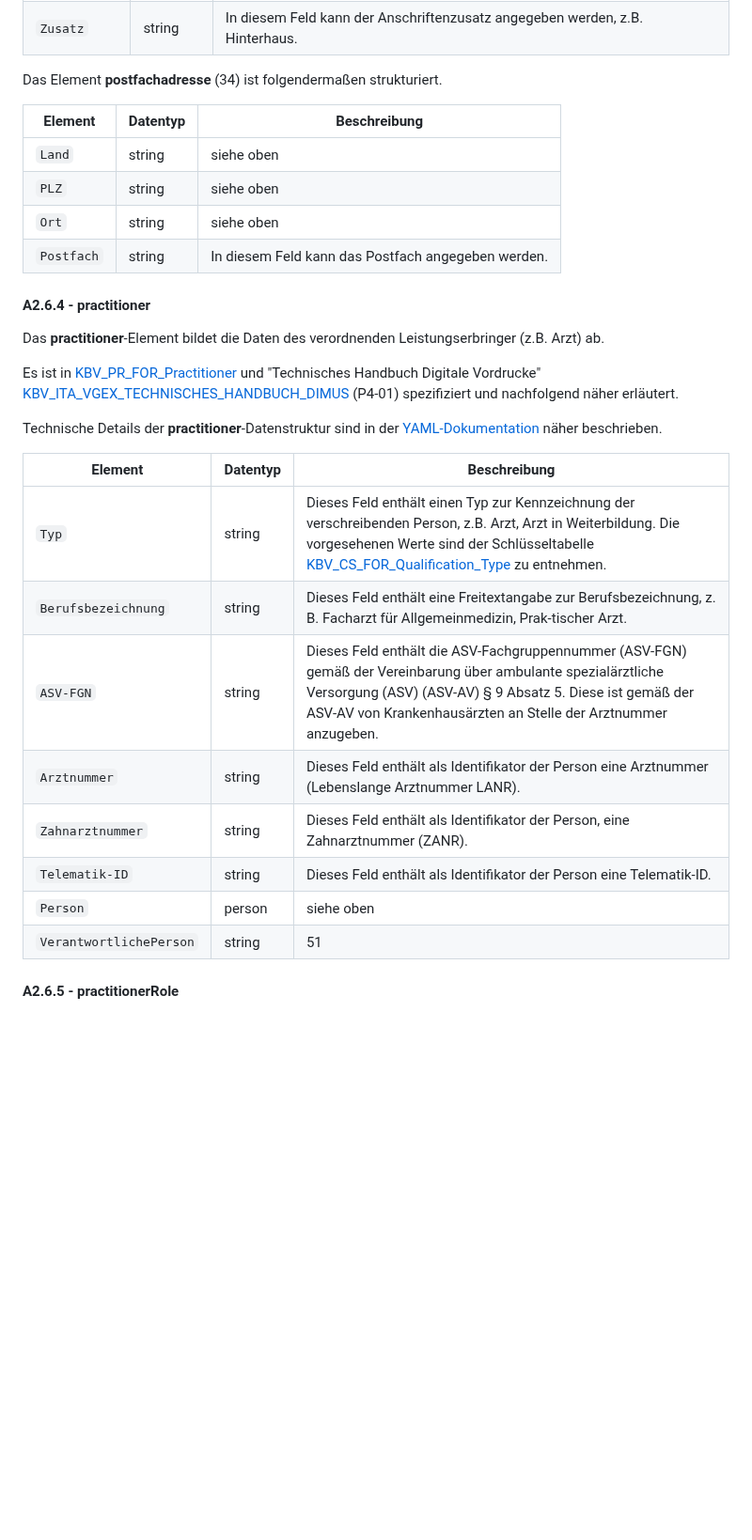
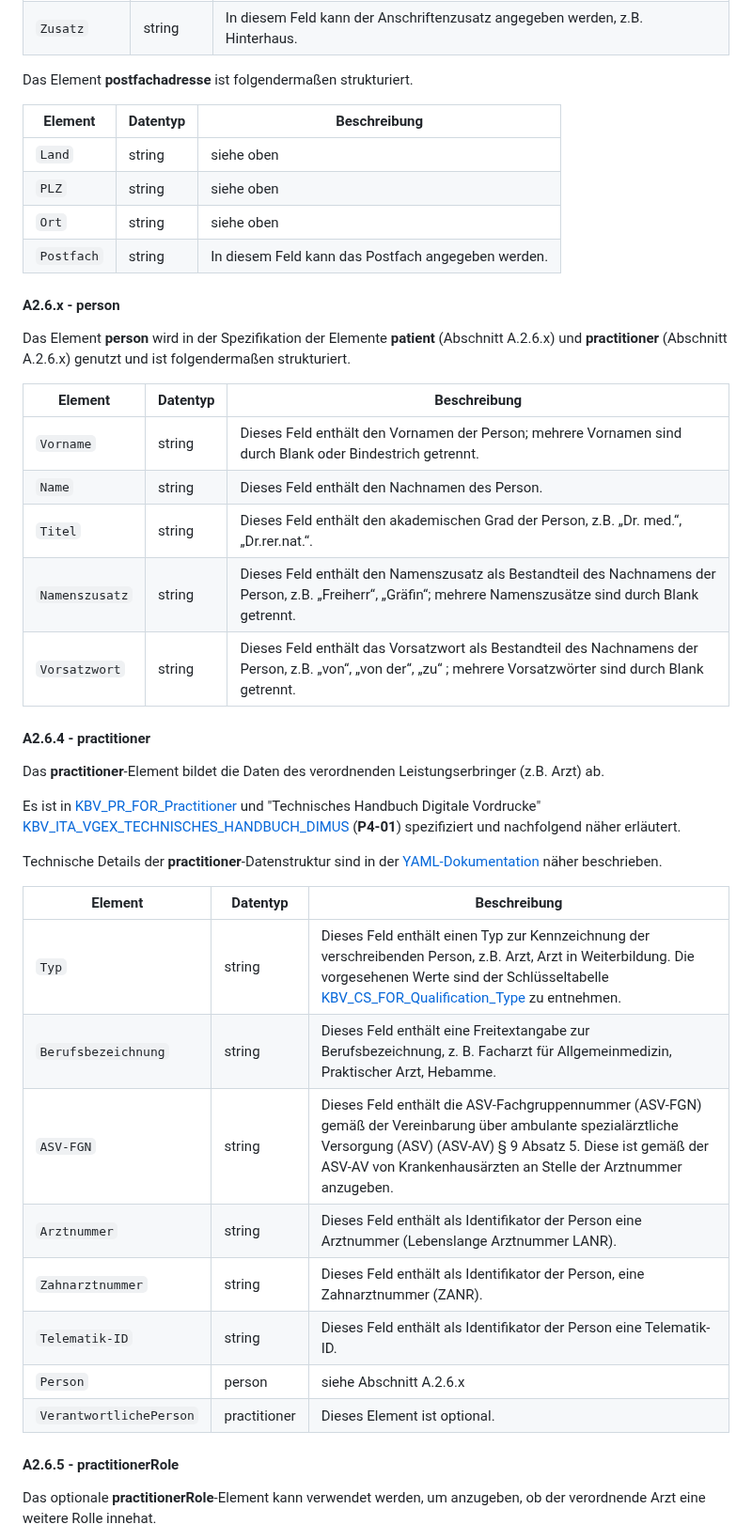
Before and after one commit to eHealthCardLink/Spezifikation, a Markdown page: Anhang-A-E-Rezept-Einlösen.md, the part around one of its changes. Shown at 94% size. Drawn GitHub-style; blank space fills up the shorter version.

Commit message:
Update Anhang-A-E-Rezept-Einlösen.md
Editing organization.

```diff
--- a/Anhang-A-E-Rezept-Einlösen.md
+++ b/Anhang-A-E-Rezept-Einlösen.md
@@ -343,7 +350,7 @@ Das Element **strassenadresse** ist folgendermaßen strukturiert.
 | `Hausnummer` | string | In diesem Feld kann die Hausnummer angegeben werden. |
 | `Zusatz` | string | In diesem Feld kann der Anschriftenzusatz angegeben werden, z.B. Hinterhaus. |
 
-Das Element **postfachadresse** (34) ist folgendermaßen strukturiert.
+Das Element **postfachadresse** ist folgendermaßen strukturiert.
 
 | Element | Datentyp | Beschreibung |
 | --- | --- |  --- |
@@ -352,26 +359,38 @@ Das Element **postfachadresse** (34) ist folgendermaßen strukturiert.
 | `Ort` | string | siehe oben |
 | `Postfach` | string | In diesem Feld kann das Postfach angegeben werden. |
 
+#### A2.6.x - person
 
-  #### A2.6.4 - practitioner
+Das Element **person** wird in der Spezifikation der Elemente **patient** (Abschnitt A.2.6.x) und **practitioner** (Abschnitt A.2.6.x) genutzt und ist folgendermaßen strukturiert.
+
+| Element | Datentyp | Beschreibung |
+| --- | --- |  --- |
+| `Vorname` | string | Dieses Feld enthält den Vornamen der Person; mehrere Vornamen sind durch Blank oder Bindestrich getrennt.|
+| `Name` | string | Dieses Feld enthält den Nachnamen des Person. |
+| `Titel` | string | Dieses Feld enthält den akademischen Grad der Person, z.B. „Dr. med.“, „Dr.rer.nat.“. |
+| `Namenszusatz` | string | Dieses Feld enthält den Namenszusatz als Bestandteil des Nachnamens der Person, z.B. „Freiherr“, „Gräfin“; mehrere Namenszusätze sind durch Blank getrennt. |
+| `Vorsatzwort` | string | Dieses Feld enthält das Vorsatzwort als Bestandteil des Nachnamens der Person, z.B. „von“, „von der“, „zu“ ; mehrere Vorsatzwörter sind durch Blank getrennt. |
+
+#### A2.6.4 - practitioner
 
 Das **practitioner**-Element bildet die Daten des verordnenden Leistungserbringer (z.B. Arzt) ab.
 
-Es ist in [KBV_PR_FOR_Practitioner](https://simplifier.net/for/kbvprforpractitioner) und "Technisches Handbuch Digitale Vordrucke" [KBV_ITA_VGEX_TECHNISCHES_HANDBUCH_DIMUS](https://update.kbv.de/ita-update/DigitaleMuster/KBV_ITA_VGEX_Technisches_Handbuch_DiMus.pdf) (P4-01) spezifiziert und nachfolgend näher erläutert.
+Es ist in [KBV_PR_FOR_Practitioner](https://simplifier.net/for/kbvprforpractitioner) und "Technisches Handbuch Digitale Vordrucke" [KBV_ITA_VGEX_TECHNISCHES_HANDBUCH_DIMUS](https://update.kbv.de/ita-update/DigitaleMuster/KBV_ITA_VGEX_Technisches_Handbuch_DiMus.pdf) (**P4-01**) spezifiziert und nachfolgend näher erläutert.
 
 Technische Details der **practitioner**-Datenstruktur sind in der [YAML-Dokumentation](https://ehealthcardlink.github.io/Spezifikation/prescription-communication/) näher beschrieben.
 
 | Element | Datentyp | Beschreibung |
 | --- | --- |  --- |
 | `Typ` | string | Dieses Feld enthält einen Typ zur Kennzeichnung der verschreibenden Person, z.B. Arzt, Arzt in Weiterbildung. Die vorgesehenen Werte sind der Schlüsseltabelle [KBV_CS_FOR_Qualification_Type](https://simplifier.net/for/kbvcsforqualificationtype) zu entnehmen. |
-| `Berufsbezeichnung` | string | Dieses Feld enthält eine Freitextangabe zur Berufsbezeichnung, z. B. Facharzt für Allgemeinmedizin, Prak-tischer Arzt. |
+| `Berufsbezeichnung` | string | Dieses Feld enthält eine Freitextangabe zur Berufsbezeichnung, z. B. Facharzt für Allgemeinmedizin, Praktischer Arzt, Hebamme. |
 | `ASV-FGN` | string | Dieses Feld enthält die ASV-Fachgruppennummer (ASV-FGN) gemäß der Vereinbarung über ambulante spezialärztliche Versorgung (ASV) (ASV-AV) § 9 Absatz 5. Diese ist gemäß der ASV-AV von Krankenhausärzten an Stelle der Arztnummer anzugeben. |
 | `Arztnummer` | string | Dieses Feld enthält als Identifikator der Person eine Arztnummer (Lebenslange Arztnummer LANR). |
 | `Zahnarztnummer` | string | Dieses Feld enthält als Identifikator der Person, eine Zahnarztnummer (ZANR). |
 | `Telematik-ID` | string | Dieses Feld enthält als Identifikator der Person eine Telematik-ID. |
-| `Person` | person | siehe oben  |
-| `VerantwortlichePerson` | string | 51 |
+| `Person` | person | siehe Abschnitt A.2.6.x  |
+| `VerantwortlichePerson` | practitioner | Dieses Element ist optional.   |
 
-  #### A2.6.5 - practitionerRole
+#### A2.6.5 - practitionerRole
 
+Das optionale **practitionerRole**-Element kann verwendet werden, um anzugeben, ob der verordnende Arzt eine weitere Rolle innehat.
 
```
Also changed, not shown: other parts of Anhang-A-E-Rezept-Einlösen.md (+29 -15 lines).
